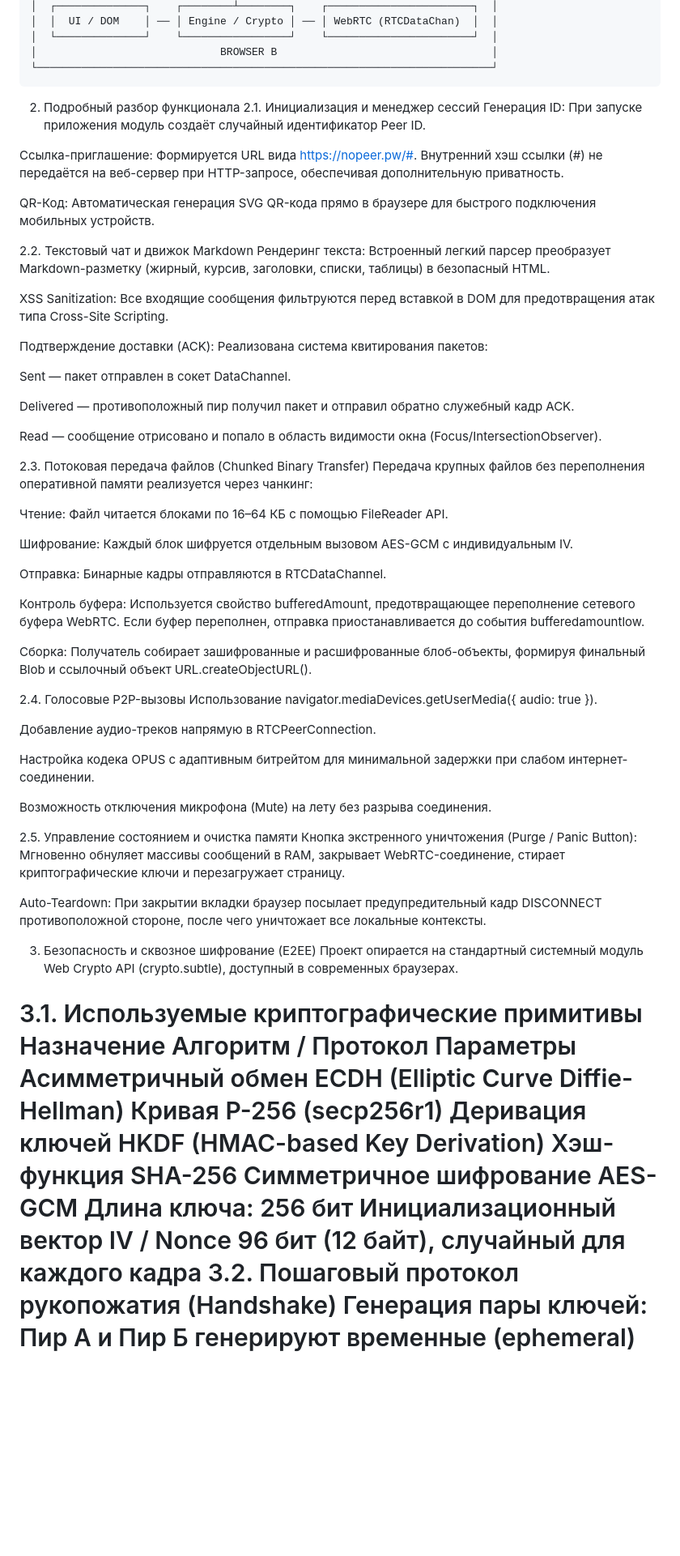
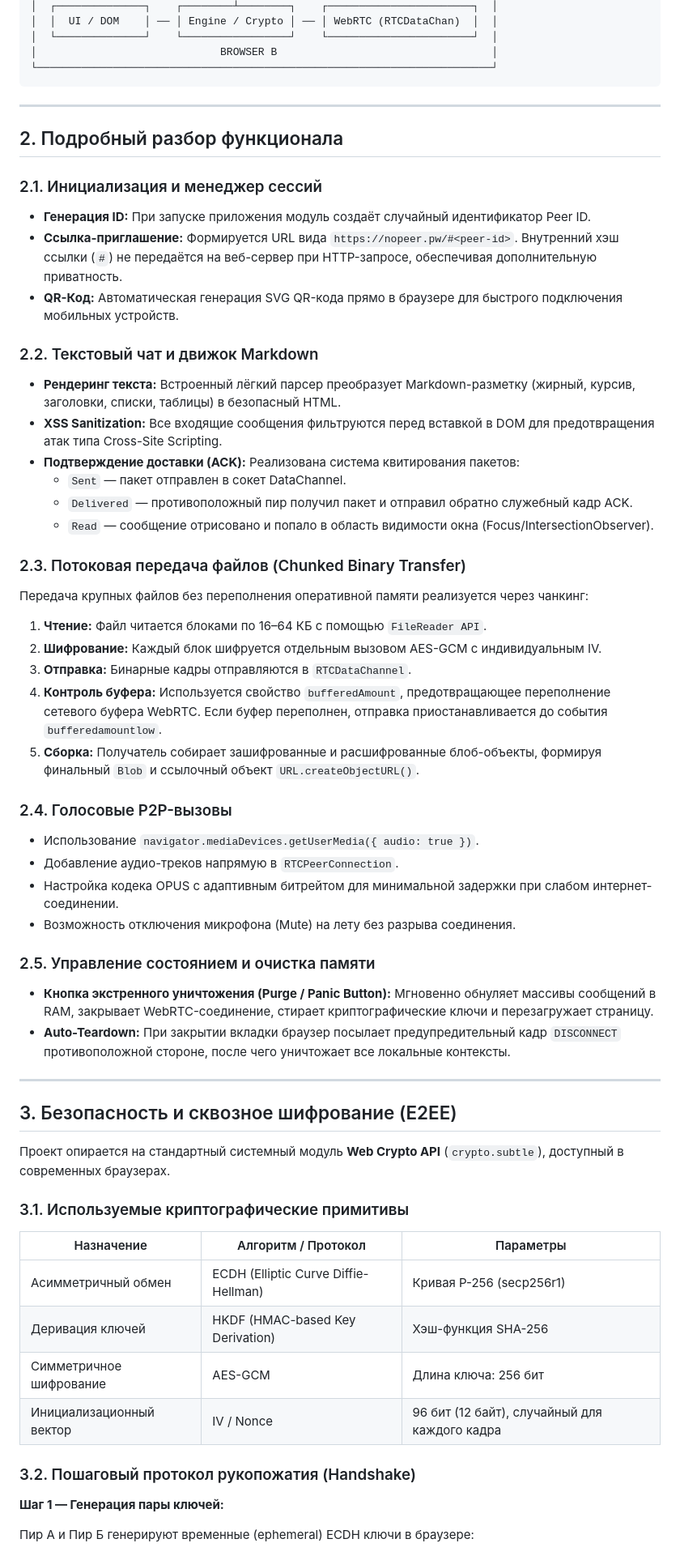
Before and after one commit to TheMk-ctrl/P2P-Messanger, a Markdown page: README.md, the part around one of its changes. Shown at 81% size. Rendered like a GitHub page; blank space fills up the shorter version.

````diff
--- a/README.md
+++ b/README.md
@@ -73,63 +73,65 @@ markdown
 │                             BROWSER B                                  │
 └────────────────────────────────────────────────────────────────────────┘
 ```
-2. Подробный разбор функционала
-2.1. Инициализация и менеджер сессий
-Генерация ID: При запуске приложения модуль создаёт случайный идентификатор Peer ID.
 
-Ссылка-приглашение: Формируется URL вида https://nopeer.pw/#<peer-id>. Внутренний хэш ссылки (#) не передаётся на веб-сервер при HTTP-запросе, обеспечивая дополнительную приватность.
+---
 
-QR-Код: Автоматическая генерация SVG QR-кода прямо в браузере для быстрого подключения мобильных устройств.
+## 2. Подробный разбор функционала
 
-2.2. Текстовый чат и движок Markdown
-Рендеринг текста: Встроенный легкий парсер преобразует Markdown-разметку (жирный, курсив, заголовки, списки, таблицы) в безопасный HTML.
+### 2.1. Инициализация и менеджер сессий
 
-XSS Sanitization: Все входящие сообщения фильтруются перед вставкой в DOM для предотвращения атак типа Cross-Site Scripting.
+- **Генерация ID:** При запуске приложения модуль создаёт случайный идентификатор Peer ID.
+- **Ссылка-приглашение:** Формируется URL вида `https://nopeer.pw/#<peer-id>`. Внутренний хэш ссылки (`#`) не передаётся на веб-сервер при HTTP-запросе, обеспечивая дополнительную приватность.
+- **QR-Код:** Автоматическая генерация SVG QR-кода прямо в браузере для быстрого подключения мобильных устройств.
 
-Подтверждение доставки (ACK): Реализована система квитирования пакетов:
+### 2.2. Текстовый чат и движок Markdown
 
-Sent — пакет отправлен в сокет DataChannel.
+- **Рендеринг текста:** Встроенный лёгкий парсер преобразует Markdown-разметку (жирный, курсив, заголовки, списки, таблицы) в безопасный HTML.
+- **XSS Sanitization:** Все входящие сообщения фильтруются перед вставкой в DOM для предотвращения атак типа Cross-Site Scripting.
+- **Подтверждение доставки (ACK):** Реализована система квитирования пакетов:
+  - `Sent` — пакет отправлен в сокет DataChannel.
+  - `Delivered` — противоположный пир получил пакет и отправил обратно служебный кадр ACK.
+  - `Read` — сообщение отрисовано и попало в область видимости окна (Focus/IntersectionObserver).
 
-Delivered — противоположный пир получил пакет и отправил обратно служебный кадр ACK.
+### 2.3. Потоковая передача файлов (Chunked Binary Transfer)
 
-Read — сообщение отрисовано и попало в область видимости окна (Focus/IntersectionObserver).
-
-2.3. Потоковая передача файлов (Chunked Binary Transfer)
 Передача крупных файлов без переполнения оперативной памяти реализуется через чанкинг:
 
-Чтение: Файл читается блоками по 16–64 КБ с помощью FileReader API.
+1. **Чтение:** Файл читается блоками по 16–64 КБ с помощью `FileReader API`.
+2. **Шифрование:** Каждый блок шифруется отдельным вызовом AES-GCM с индивидуальным IV.
+3. **Отправка:** Бинарные кадры отправляются в `RTCDataChannel`.
+4. **Контроль буфера:** Используется свойство `bufferedAmount`, предотвращающее переполнение сетевого буфера WebRTC. Если буфер переполнен, отправка приостанавливается до события `bufferedamountlow`.
+5. **Сборка:** Получатель собирает зашифрованные и расшифрованные блоб-объекты, формируя финальный `Blob` и ссылочный объект `URL.createObjectURL()`.
 
-Шифрование: Каждый блок шифруется отдельным вызовом AES-GCM с индивидуальным IV.
+### 2.4. Голосовые P2P-вызовы
 
-Отправка: Бинарные кадры отправляются в RTCDataChannel.
+- Использование `navigator.mediaDevices.getUserMedia({ audio: true })`.
+- Добавление аудио-треков напрямую в `RTCPeerConnection`.
+- Настройка кодека OPUS с адаптивным битрейтом для минимальной задержки при слабом интернет-соединении.
+- Возможность отключения микрофона (Mute) на лету без разрыва соединения.
 
-Контроль буфера: Используется свойство bufferedAmount, предотвращающее переполнение сетевого буфера WebRTC. Если буфер переполнен, отправка приостанавливается до события bufferedamountlow.
+### 2.5. Управление состоянием и очистка памяти
 
-Сборка: Получатель собирает зашифрованные и расшифрованные блоб-объекты, формируя финальный Blob и ссылочный объект URL.createObjectURL().
+- **Кнопка экстренного уничтожения (Purge / Panic Button):** Мгновенно обнуляет массивы сообщений в RAM, закрывает WebRTC-соединение, стирает криптографические ключи и перезагружает страницу.
+- **Auto-Teardown:** При закрытии вкладки браузер посылает предупредительный кадр `DISCONNECT` противоположной стороне, после чего уничтожает все локальные контексты.
 
-2.4. Голосовые P2P-вызовы
-Использование navigator.mediaDevices.getUserMedia({ audio: true }).
+---
 
-Добавление аудио-треков напрямую в RTCPeerConnection.
+## 3. Безопасность и сквозное шифрование (E2EE)
 
-Настройка кодека OPUS с адаптивным битрейтом для минимальной задержки при слабом интернет-соединении.
+Проект опирается на стандартный системный модуль **Web Crypto API** (`crypto.subtle`), доступный в современных браузерах.
 
-Возможность отключения микрофона (Mute) на лету без разрыва соединения.
+### 3.1. Используемые криптографические примитивы
 
-2.5. Управление состоянием и очистка памяти
-Кнопка экстренного уничтожения (Purge / Panic Button): Мгновенно обнуляет массивы сообщений в RAM, закрывает WebRTC-соединение, стирает криптографические ключи и перезагружает страницу.
+| Назначение | Алгоритм / Протокол | Параметры |
+|---|---|---|
+| Асимметричный обмен | ECDH (Elliptic Curve Diffie-Hellman) | Кривая P-256 (secp256r1) |
+| Деривация ключей | HKDF (HMAC-based Key Derivation) | Хэш-функция SHA-256 |
+| Симметричное шифрование | AES-GCM | Длина ключа: 256 бит |
+| Инициализационный вектор | IV / Nonce | 96 бит (12 байт), случайный для каждого кадра |
 
-Auto-Teardown: При закрытии вкладки браузер посылает предупредительный кадр DISCONNECT противоположной стороне, после чего уничтожает все локальные контексты.
+### 3.2. Пошаговый протокол рукопожатия (Handshake)
 
-3. Безопасность и сквозное шифрование (E2EE)
-Проект опирается на стандартный системный модуль Web Crypto API (crypto.subtle), доступный в современных браузерах.
+**Шаг 1 — Генерация пары ключей:**
 
-3.1. Используемые криптографические примитивы
-Назначение	Алгоритм / Протокол	Параметры
-Асимметричный обмен	ECDH (Elliptic Curve Diffie-Hellman)	Кривая P-256 (secp256r1)
-Деривация ключей	HKDF (HMAC-based Key Derivation)	Хэш-функция SHA-256
-Симметричное шифрование	AES-GCM	Длина ключа: 256 бит
-Инициализационный вектор	IV / Nonce	96 бит (12 байт), случайный для каждого кадра
-3.2. Пошаговый протокол рукопожатия (Handshake)
-Генерация пары ключей:
 Пир А и Пир Б генерируют временные (ephemeral) ECDH ключи в браузере:
````
Also changed, not shown: other parts of README.md (+127 -279 lines).
